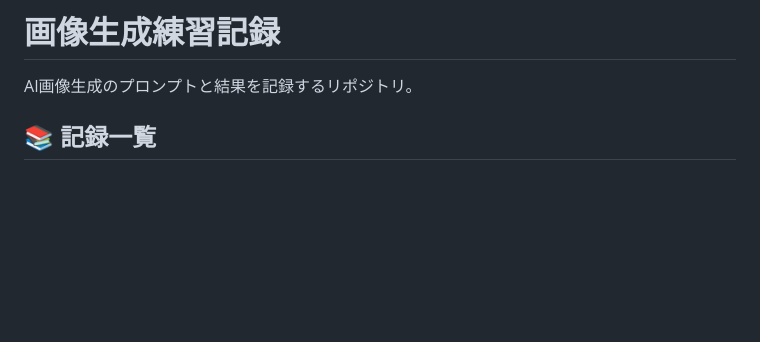
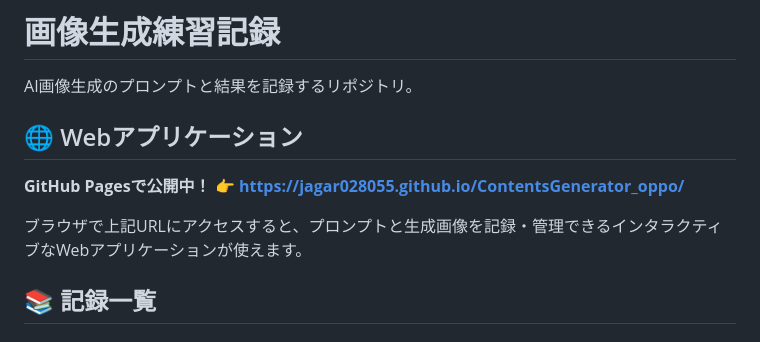
Before and after one commit to jagar028055/ContentsGenerator_oppo, a Markdown page: README.md, the part around the change. Drawn GitHub-style; blank space fills up the shorter version.

Commit message:
docs: Add GitHub Pages URL to README
- Added GitHub Pages link at the top of README
- Web application is now accessible via browser
- Users can access the recording interface directly

Co-Authored-By: Claude Sonnet 4.5 <noreply@anthropic.com>

```diff
--- a/README.md
+++ b/README.md
@@ -1,6 +1,13 @@
 # 画像生成練習記録
 
 AI画像生成のプロンプトと結果を記録するリポジトリ。
+
+## 🌐 Webアプリケーション
+
+**GitHub Pagesで公開中！**
+👉 **https://jagar028055.github.io/ContentsGenerator_oppo/**
+
+ブラウザで上記URLにアクセスすると、プロンプトと生成画像を記録・管理できるインタラクティブなWebアプリケーションが使えます。
 
 ## 📚 記録一覧
 
```
